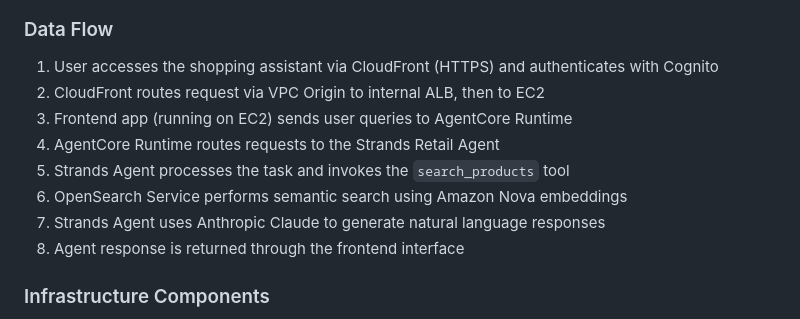
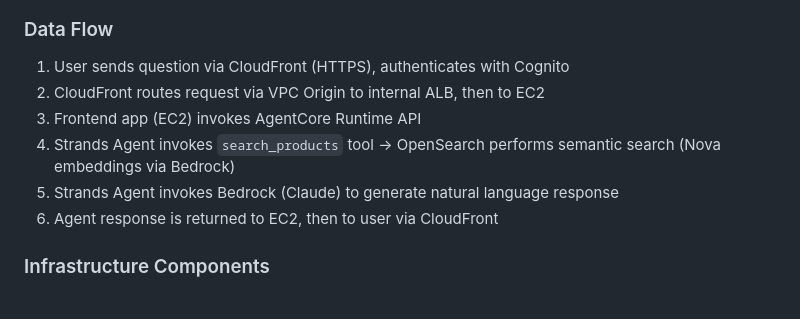
Before and after one commit to aws-samples/sample-ai-shopping-agent-agentcore-opensearch, a Markdown page: README.md, the part around the change. Rendered like a GitHub page.

Commit message:
Align data flow numbering with architecture diagram (6 steps)

```diff
--- a/README.md
+++ b/README.md
@@ -16,14 +16,12 @@ Amazon Nova Multimodal Embeddings for vector search and Anthropic Claude for res
 
 ### Data Flow
 
-1. User accesses the shopping assistant via CloudFront (HTTPS) and authenticates with Cognito
+1. User sends question via CloudFront (HTTPS), authenticates with Cognito
 2. CloudFront routes request via VPC Origin to internal ALB, then to EC2
-3. Frontend app (running on EC2) sends user queries to AgentCore Runtime
-4. AgentCore Runtime routes requests to the Strands Retail Agent
-5. Strands Agent processes the task and invokes the `search_products` tool
-6. OpenSearch Service performs semantic search using Amazon Nova embeddings
-7. Strands Agent uses Anthropic Claude to generate natural language responses
-8. Agent response is returned through the frontend interface
+3. Frontend app (EC2) invokes AgentCore Runtime API
+4. Strands Agent invokes `search_products` tool → OpenSearch performs semantic search (Nova embeddings via Bedrock)
+5. Strands Agent invokes Bedrock (Claude) to generate natural language response
+6. Agent response is returned to EC2, then to user via CloudFront
 
 ### Infrastructure Components
 
```
